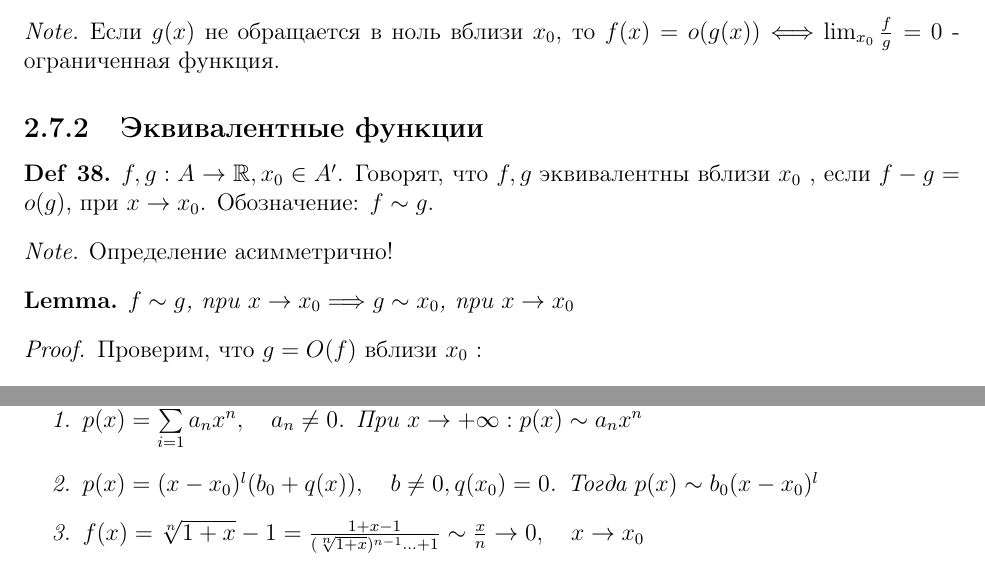
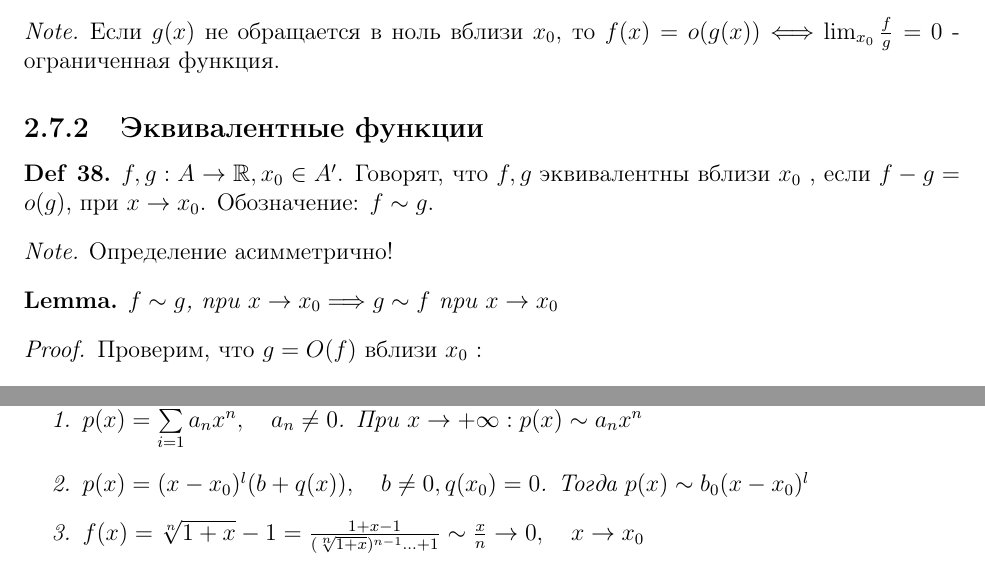
Before and after one commit to tamarinvs19/theory_university, a LaTeX document (matan/matan.tex): two parts of page 29 of 30, joined at a grey line, cut so that both start at the same text. Compiled offline with pdfLaTeX.

Commit message:
matan: fix more bags

```diff
--- a/matan/matan.tex
+++ b/matan/matan.tex
@@ -1189,7 +1189,7 @@ $x : \N \to  \R$, $\{x_n\}_{n \in \N}$ имеет единственную пр
     Определение асимметрично!
 \end{note}
 \begin{lm}
-    $f \sim g$, при $x \to  x_0 \Longrightarrow g \sim x_0$, при $x \to  x_0$
+    $f \sim g$, при $x \to  x_0 \Longrightarrow g \sim f$ при $x \to  x_0$
 \end{lm}
 \begin{proof}
     Проверим, что $g = O(f)$ вблизи  $x_0$ :
@@ -1215,7 +1215,7 @@ $x : \N \to  \R$, $\{x_n\}_{n \in \N}$ имеет единственную пр
     Полезные преобразования для вычисления пределов:
     \begin{enumerate}
 	\item $p(x) = \slim_{i = 1}^n a_n x^n, \quad a_n \ne 0$. При $x \to +\infty : p(x) \sim a_n x^n$
-	\item  $p(x) = (x -x_0) ^l (b_0 + q(x)), \quad b \ne 0, q(x_0) = 0$. Тогда $p(x) \sim b_0(x-x_0)^l$
+	\item  $p(x) = (x -x_0) ^l (b + q(x)), \quad b \ne 0, q(x_0) = 0$. Тогда $p(x) \sim b_0(x-x_0)^l$
 	\item $f(x) = \sqrt[n]{1+x} -1 = \frac{1 + x -1}{(\sqrt[n]{1 + x})^{n-1} \ldots + 1} \sim \frac{x}{n} \to 0, \quad x \to x_0$
     \end{enumerate}
 \end{st}
```
Also changed, not shown: matan/matan.pdf.
